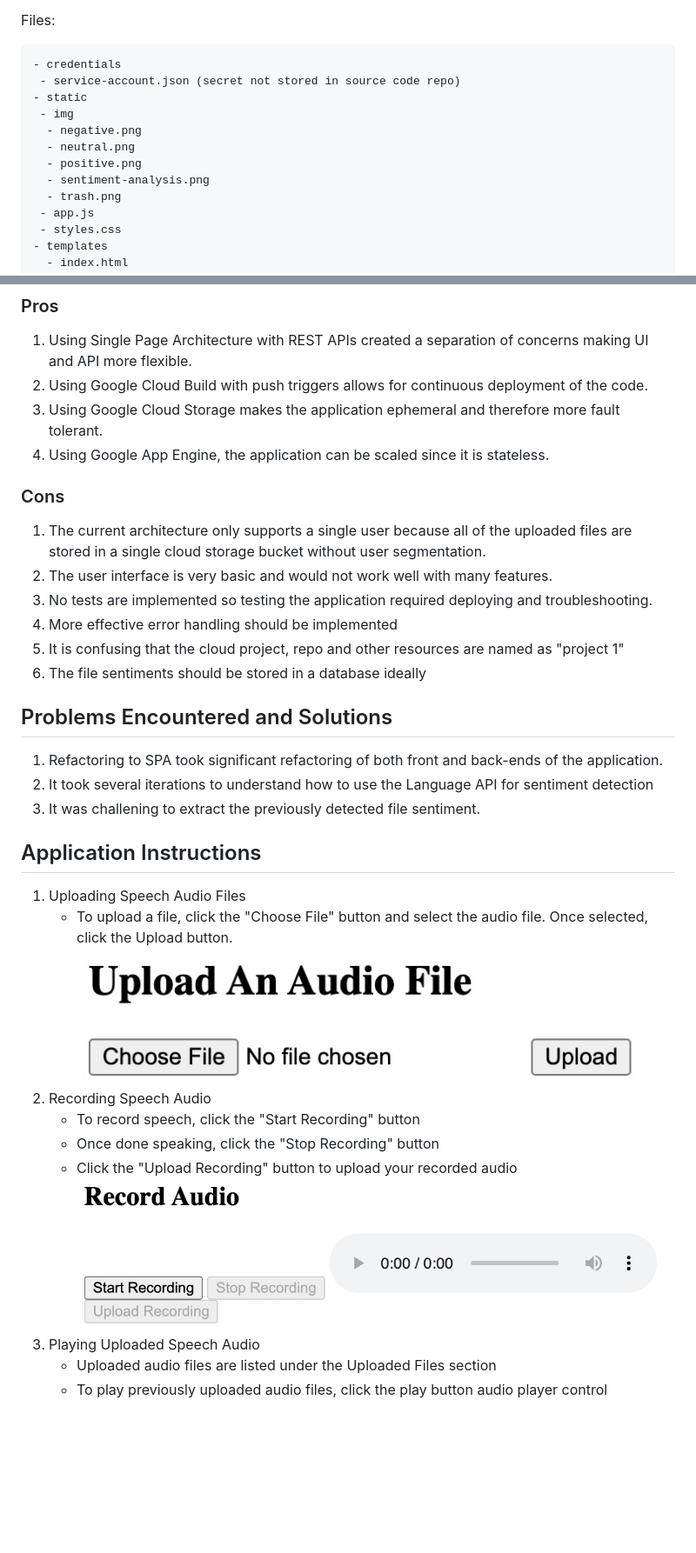
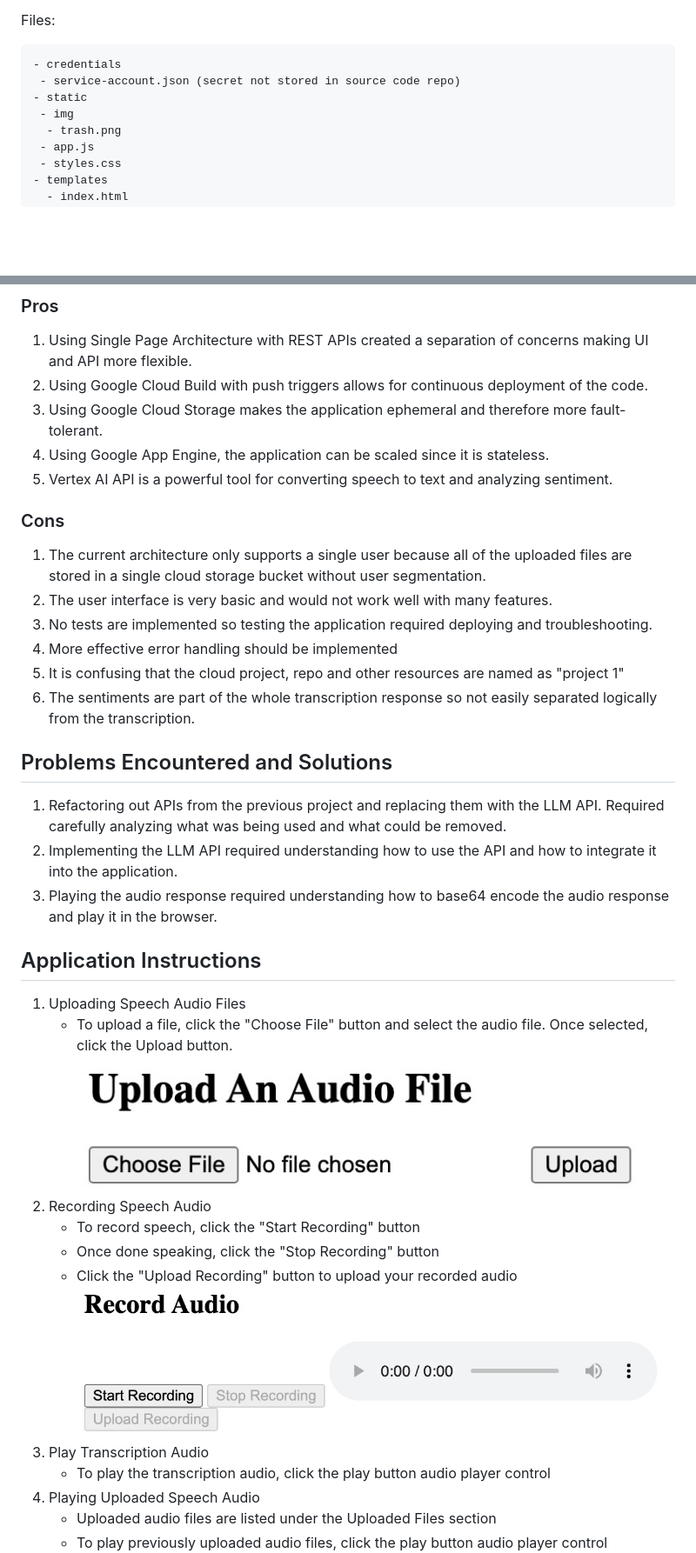
Before and after one commit to christopherjlogan/cot5390_project1, a Markdown page: README.md, 2 parts joined by grey strips. Shown: that part at 87% size. GitHub-like rendering; blank space fills up the shorter version.

```diff
--- a/README.md
+++ b/README.md
@@ -91,10 +86,6 @@ Files:
  - service-account.json (secret not stored in source code repo)
 - static
  - img
-  - negative.png
-  - neutral.png
-  - positive.png
-  - sentiment-analysis.png
   - trash.png
  - app.js
  - styles.css
@@ -126,33 +117,36 @@ Stores source code.  Configured as a public repo for sharing for grading.
 Discuss what are the problems of this solution, assuming it needs to handle multiple users and scale as discussed in class. Discuss what are the advantages of this solution as implemented in this project.
 ### Pros
 1. Using Single Page Architecture with REST APIs created a separation of concerns making UI and API more flexible.
-2. Using Google Cloud Build with push triggers allows for continuous deployment of the code.
-3. Using Google Cloud Storage makes the application ephemeral and therefore more fault tolerant.
-4. Using Google App Engine, the application can be scaled since it is stateless.
+1. Using Google Cloud Build with push triggers allows for continuous deployment of the code.
+1. Using Google Cloud Storage makes the application ephemeral and therefore more fault-tolerant.
+1. Using Google App Engine, the application can be scaled since it is stateless.
+1. Vertex AI API is a powerful tool for converting speech to text and analyzing sentiment.
 
 ### Cons
 1. The current architecture only supports a single user because all of the uploaded files are stored in a single cloud storage bucket without user segmentation.
-2. The user interface is very basic and would not work well with many features.
-3. No tests are implemented so testing the application required deploying and troubleshooting.
-4. More effective error handling should be implemented
-5. It is confusing that the cloud project, repo and other resources are named as "project 1"
-6. The file sentiments should be stored in a database ideally
+1. The user interface is very basic and would not work well with many features.
+1. No tests are implemented so testing the application required deploying and troubleshooting.
+1. More effective error handling should be implemented
+1. It is confusing that the cloud project, repo and other resources are named as "project 1"
+1. The sentiments are part of the whole transcription response so not easily separated logically from the transcription.
 
 ## Problems Encountered and Solutions
-1. Refactoring to SPA took significant refactoring of both front and back-ends of the application.
-2. It took several iterations to understand how to use the Language API for sentiment detection
-3. It was challening to extract the previously detected file sentiment.
+1. Refactoring out APIs from the previous project and replacing them with the LLM API.  Required carefully analyzing what was being used and what could be removed.
+1. Implementing the LLM API required understanding how to use the API and how to integrate it into the application.
+1. Playing the audio response required understanding how to base64 encode the audio response and play it in the browser.
 
 ## Application Instructions
 1. Uploading Speech Audio Files
    - To upload a file, click the "Choose File" button and select the audio file.  Once selected, click the Upload button.
 ![screenshot_2a.jpg](reports/screenshot_2a.jpg)
-2. Recording Speech Audio
+1. Recording Speech Audio
    - To record speech, click the "Start Recording" button
    - Once done speaking, click the "Stop Recording" button
    - Click the "Upload Recording" button to upload your recorded audio
 ![screenshot_2b.jpg](reports/screenshot_2b.jpg)
-3. Playing Uploaded Speech Audio
+1. Play Transcription Audio
+   - To play the transcription audio, click the play button audio player control
+1. Playing Uploaded Speech Audio
    - Uploaded audio files are listed under the Uploaded Files section
    - To play previously uploaded audio files, click the play button audio player control
 ![screenshot_2d.jpg](reports/screenshot_2d.jpg)
```
Also changed, not shown: other parts of README.md (+10 -31 lines), reports/COT5390 Project3 Architecture.jpg (added), 2 other files.
